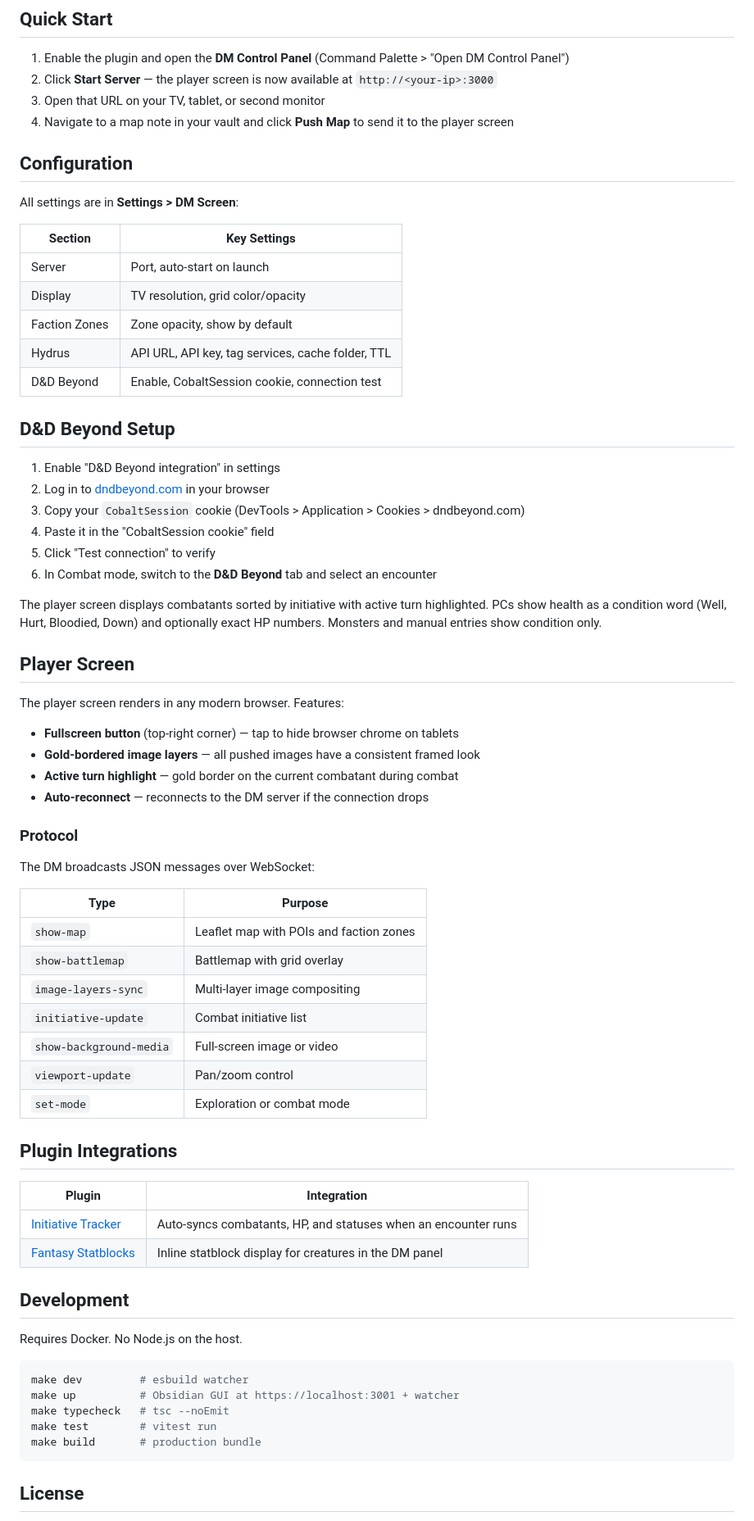
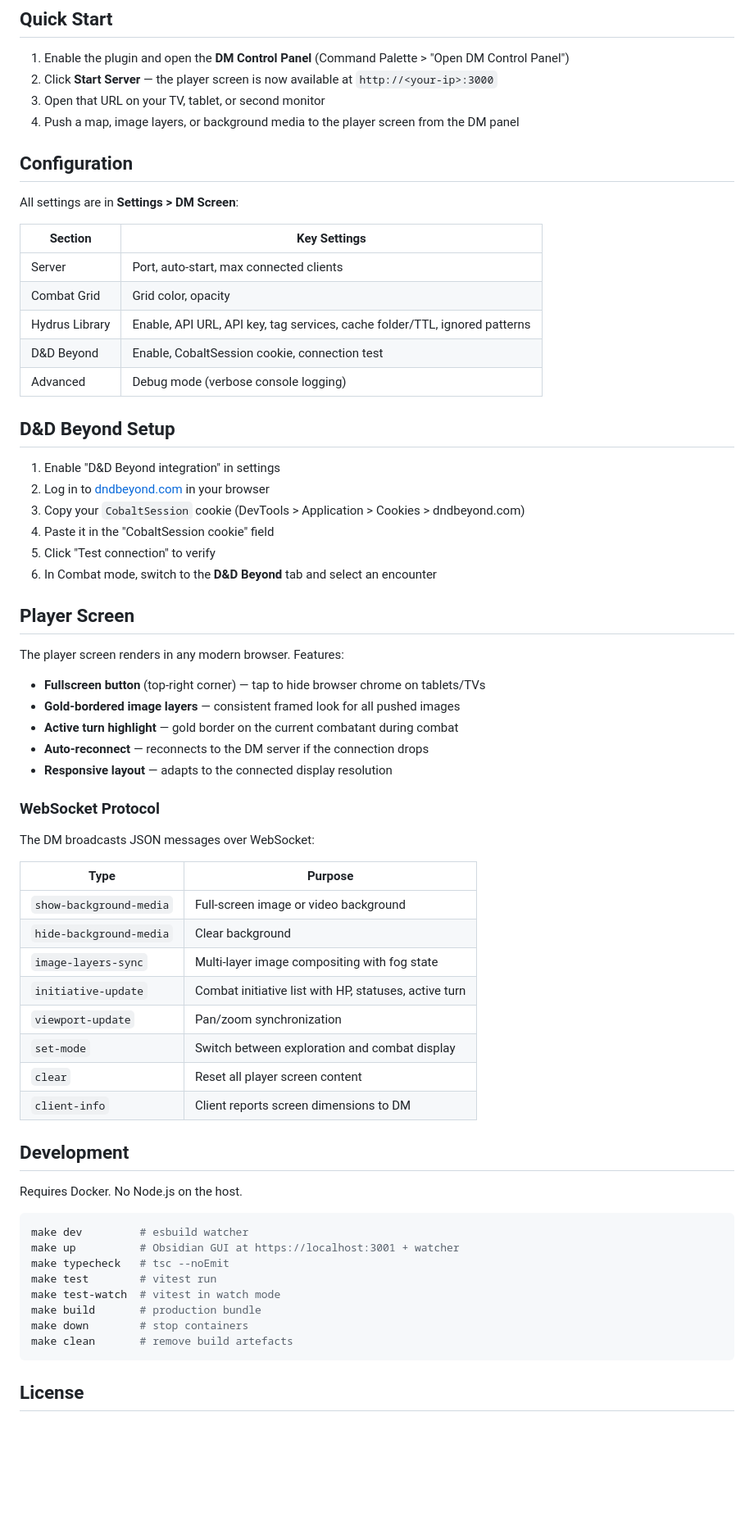
Before and after one commit to hbermu/obsidian-dm-screen, a Markdown page: README.md, the part around one of its changes. Shown at 82% size. GitHub-like rendering; blank space fills up the shorter version.

````diff
--- a/README.md
+++ b/README.md
@@ -32,7 +129,7 @@ Download `main.js`, `manifest.json`, and `styles.css` from the [latest release](
 1. Enable the plugin and open the **DM Control Panel** (Command Palette > "Open DM Control Panel")
 2. Click **Start Server** — the player screen is now available at `http://<your-ip>:3000`
 3. Open that URL on your TV, tablet, or second monitor
-4. Navigate to a map note in your vault and click **Push Map** to send it to the player screen
+4. Push a map, image layers, or background media to the player screen from the DM panel
 
 ## Configuration
 
@@ -40,11 +137,11 @@ All settings are in **Settings > DM Screen**:
 
 | Section | Key Settings |
 |---------|-------------|
-| Server | Port, auto-start on launch |
-| Display | TV resolution, grid color/opacity |
-| Faction Zones | Zone opacity, show by default |
-| Hydrus | API URL, API key, tag services, cache folder, TTL |
+| Server | Port, auto-start, max connected clients |
+| Combat Grid | Grid color, opacity |
+| Hydrus Library | Enable, API URL, API key, tag services, cache folder/TTL, ignored patterns |
 | D&D Beyond | Enable, CobaltSession cookie, connection test |
+| Advanced | Debug mode (verbose console logging) |
 
 ## D&D Beyond Setup
 
@@ -55,37 +152,30 @@ All settings are in **Settings > DM Screen**:
 5. Click "Test connection" to verify
 6. In Combat mode, switch to the **D&D Beyond** tab and select an encounter
 
-The player screen displays combatants sorted by initiative with active turn highlighted. PCs show health as a condition word (Well, Hurt, Bloodied, Down) and optionally exact HP numbers. Monsters and manual entries show condition only.
-
 ## Player Screen
 
 The player screen renders in any modern browser. Features:
 
-- **Fullscreen button** (top-right corner) — tap to hide browser chrome on tablets
-- **Gold-bordered image layers** — all pushed images have a consistent framed look
+- **Fullscreen button** (top-right corner) — tap to hide browser chrome on tablets/TVs
+- **Gold-bordered image layers** — consistent framed look for all pushed images
 - **Active turn highlight** — gold border on the current combatant during combat
 - **Auto-reconnect** — reconnects to the DM server if the connection drops
+- **Responsive layout** — adapts to the connected display resolution
 
-### Protocol
+### WebSocket Protocol
 
 The DM broadcasts JSON messages over WebSocket:
 
 | Type | Purpose |
 |------|---------|
-| `show-map` | Leaflet map with POIs and faction zones |
-| `show-battlemap` | Battlemap with grid overlay |
-| `image-layers-sync` | Multi-layer image compositing |
-| `initiative-update` | Combat initiative list |
-| `show-background-media` | Full-screen image or video |
-| `viewport-update` | Pan/zoom control |
-| `set-mode` | Exploration or combat mode |
-
-## Plugin Integrations
-
-| Plugin | Integration |
-|--------|-------------|
-| [Initiative Tracker](https://github.com/javalent/initiative-tracker) | Auto-syncs combatants, HP, and statuses when an encounter runs |
-| [Fantasy Statblocks](https://github.com/javalent/fantasy-statblocks) | Inline statblock display for creatures in the DM panel |
+| `show-background-media` | Full-screen image or video background |
+| `hide-background-media` | Clear background |
+| `image-layers-sync` | Multi-layer image compositing with fog state |
+| `initiative-update` | Combat initiative list with HP, statuses, active turn |
+| `viewport-update` | Pan/zoom synchronization |
+| `set-mode` | Switch between exploration and combat display |
+| `clear` | Reset all player screen content |
+| `client-info` | Client reports screen dimensions to DM |
 
 ## Development
 
@@ -96,7 +186,10 @@ make dev         # esbuild watcher
 make up          # Obsidian GUI at https://localhost:3001 + watcher
 make typecheck   # tsc --noEmit
 make test        # vitest run
+make test-watch  # vitest in watch mode
 make build       # production bundle
+make down        # stop containers
+make clean       # remove build artefacts
 ```
 
 ## License
````
Also changed, not shown: other parts of README.md (+107 -10 lines).
